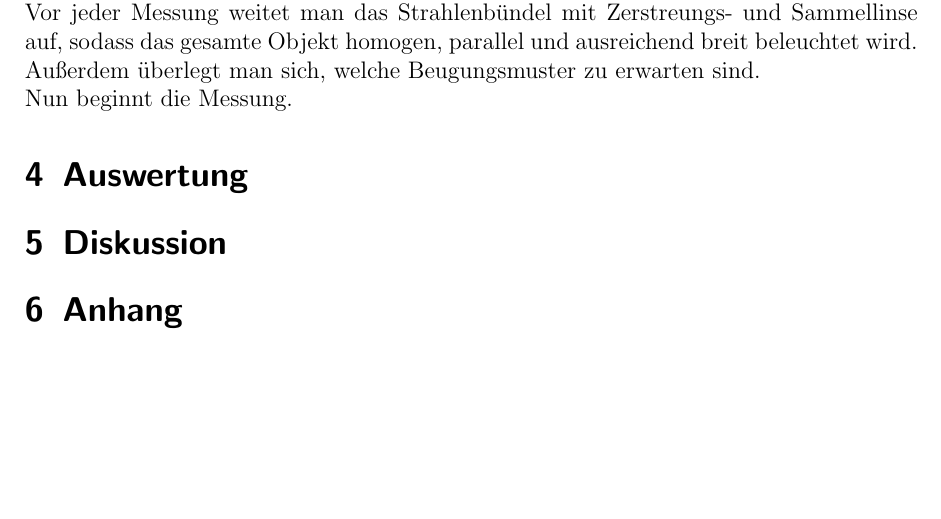
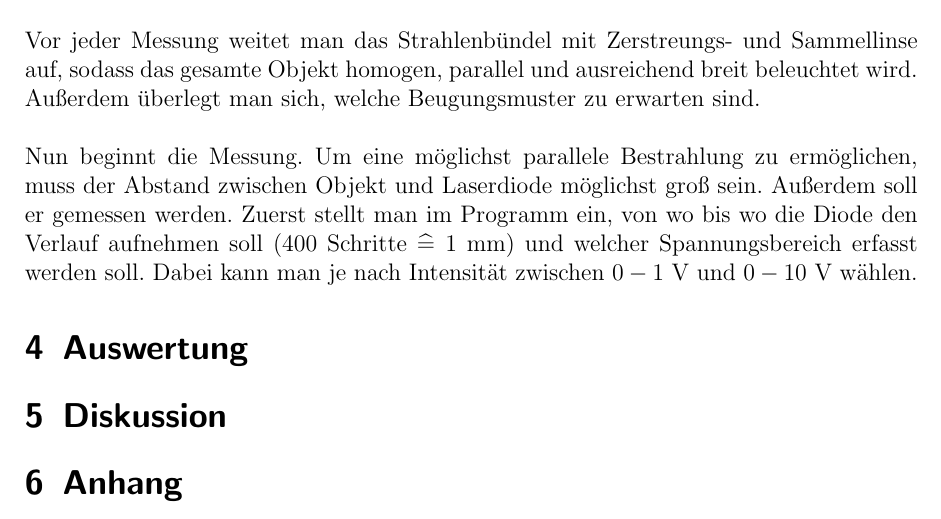
Before and after one commit to Binomi/21Laser, a LaTeX document (Protokoll21.tex): part of page 5 of 5, cut so that both start at the same text, the shorter picture padded with empty space. The pictures show the PDF file Protokoll21.pdf that the author committed with the source.

Commit message:
Durchführung weiter

```diff
--- a/Protokoll21.tex
+++ b/Protokoll21.tex
@@ -237,12 +237,16 @@ Genauso vorsichtig soll auch mit den Linsen umgegangen werden.
 Zuerst schaltet man den PC an und meldet sich unter dem Benutzer "laser" ohne Passwort an.
 Dann startet man das Programm \emph{Lasersteuerung} auf dem Desktop.
 Der Motor der Fotodiode bewegt sich dann auf die Nullposition.
-Nun kann der Laser mittels Schiebeschalter auf der Rückseite angeschaltet werden.
+Nun kann der Laser mittels Schiebeschalter auf der Rückseite angeschaltet werden.\\
 
 Vor jeder Messung weitet man das Strahlenbündel mit Zerstreungs- und Sammellinse auf, sodass das gesamte Objekt homogen, parallel und ausreichend breit beleuchtet wird.
-Außerdem überlegt man sich, welche Beugungsmuster zu erwarten sind.
+Außerdem überlegt man sich, welche Beugungsmuster zu erwarten sind.\\
 
 Nun beginnt die Messung.
+Um eine möglichst parallele Bestrahlung zu ermöglichen, muss der Abstand zwischen Objekt und Laserdiode möglichst groß sein.
+Außerdem soll er gemessen werden.
+Zuerst stellt man im Programm ein, von wo bis wo die Diode den Verlauf aufnehmen soll ($400~$Schritte $\corresponds 1~$mm) und welcher Spannungsbereich erfasst werden soll.
+Dabei kann man je nach Intensität zwischen $0-1~$V und $0-10~$V wählen.
 
 \section{Auswertung}
 \label{sec:auswertung}
```
Also changed, not shown: Protokoll21.pdf, Protokoll21.tex (2 more changed lines).
